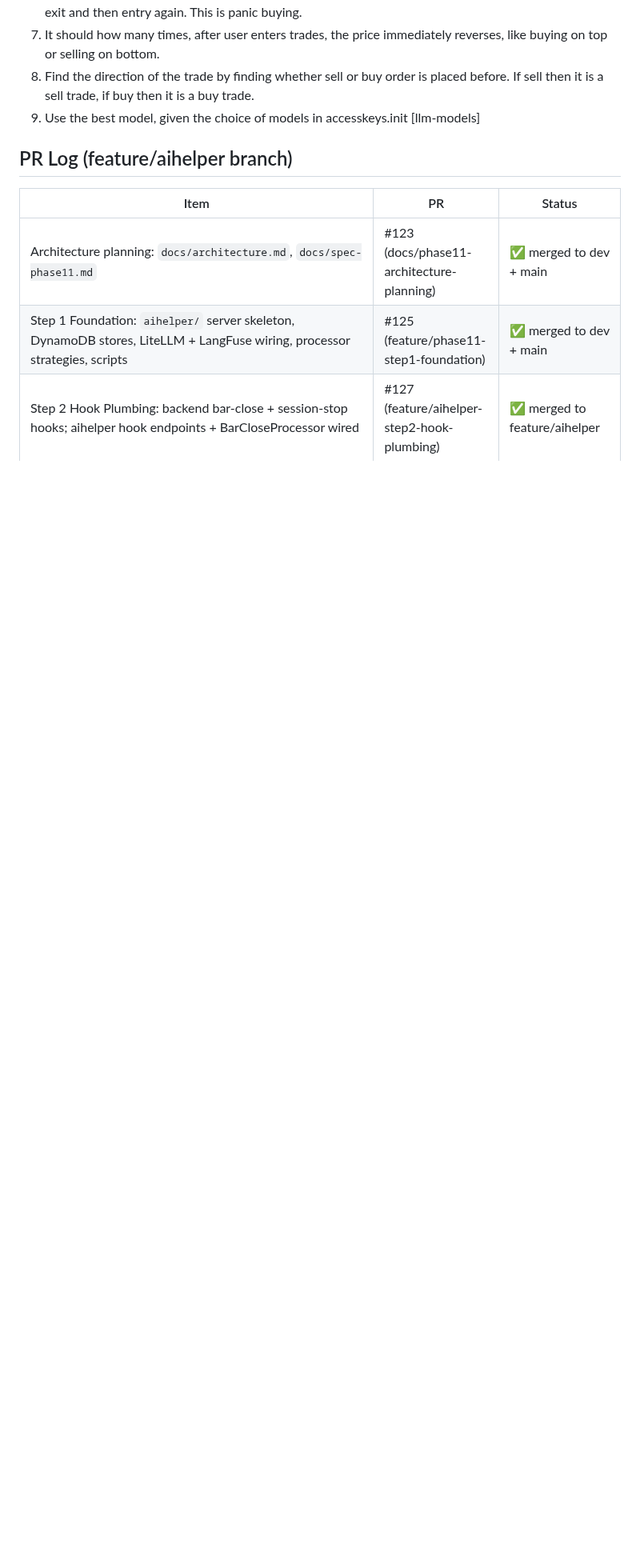
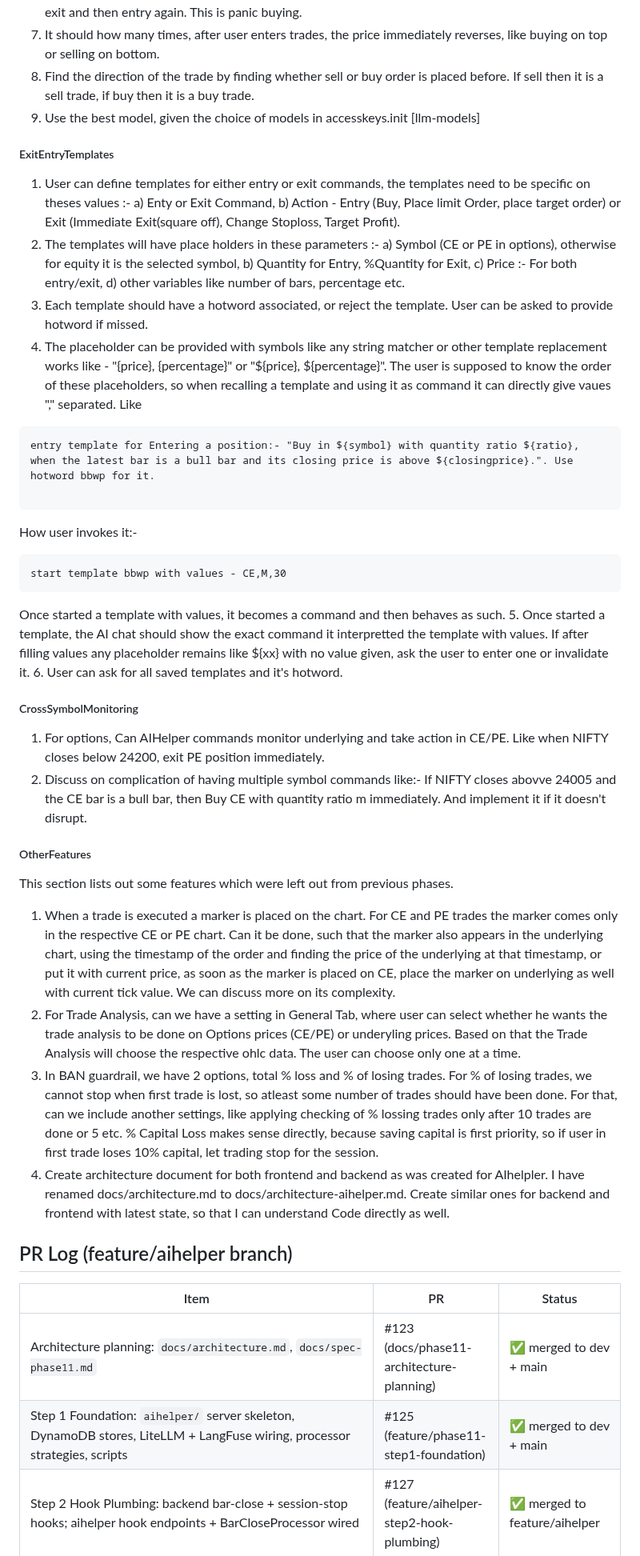
Before and after one commit to prattyush/TradeMatangi, a Markdown page: docs/spec-phase11.md, the part around the change. Shown at 80% size. Rendered like a GitHub page; blank space fills up the shorter version.

````diff
--- a/docs/spec-phase11.md
+++ b/docs/spec-phase11.md
@@ -66,6 +66,40 @@ Examples:-
  8. Find the direction of the trade by finding whether sell or buy order is placed before. If sell then it is a sell trade, if buy then it is a buy trade.
  9. Use the best model, given the choice of models in accesskeys.init [llm-models]
 
+
+##### ExitEntryTemplates
+1. User can define templates for either entry or exit commands, the templates need to be specific on theses values :- a) Enty or Exit Command, b) Action - Entry (Buy, Place limit Order, place target order) or Exit (Immediate Exit(square off), Change Stoploss, Target Profit).
+2. The templates will have place holders in these parameters :- a) Symbol (CE or PE in options), otherwise for equity it is the selected symbol, b) Quantity for Entry, %Quantity for Exit, c) Price :- For both entry/exit, d) other variables like number of bars, percentage etc.
+3. Each template should have a hotword associated, or reject the template. User can be asked to provide hotword if missed.
+4. The placeholder can be provided with symbols like any string matcher or other template replacement works like - "{price}, {percentage}" or "${price}, ${percentage}".  The user is supposed to know the order of these placeholders, so when recalling a template and using it as command it can directly give vaues "," separated. Like
+```
+entry template for Entering a position:- "Buy in ${symbol} with quantity ratio ${ratio}, when the latest bar is a bull bar and its closing price is above ${closingprice}.". Use hotword bbwp for it.
+
+```
+How user invokes it:-
+```
+start template bbwp with values - CE,M,30
+```
+Once started a template with values, it becomes a command and then behaves as such.
+5. Once started a template, the AI chat should show the exact command it interpretted the template with values. If after filling values any placeholder remains like ${xx} with no value given, ask the user to enter one or invalidate it.
+6. User can ask for all saved templates and it's hotword.
+
+
+##### CrossSymbolMonitoring
+1. For options, Can AIHelper commands monitor underlying and take action in CE/PE. Like when NIFTY closes below 24200, exit PE position immediately.
+2. Discuss on complication of having multiple symbol commands like:- If NIFTY closes abovve 24005 and the CE bar is a bull bar, then Buy CE with quantity ratio m immediately. And implement it if it doesn't disrupt.
+
+
+##### OtherFeatures
+This section lists out some features which were left out from previous phases.
+1. When a trade is executed a marker is placed on the chart. For CE and PE trades the marker comes only in the respective CE or PE chart. Can it be done, such that the marker also appears in the underlying chart, using the timestamp of the order and finding the price of the underlying at that timestamp, or put it with current price, as soon as the marker is placed on CE, place the marker on underlying as well with current tick value. We can discuss more on its complexity.
+2. For Trade Analysis, can we have a setting in General Tab, where user can select whether he wants the trade analysis to be done on Options prices (CE/PE) or underyling prices. Based on that the Trade Analysis will choose the respective ohlc data. The user can choose only one at a time.
+3. In BAN guardrail, we have 2 options, total % loss and % of losing trades. For % of losing trades, we cannot stop when first trade is lost, so atleast some number of trades should have been done. For that, can we include another settings, like applying checking of % lossing trades only after 10 trades are done or 5 etc. % Capital Loss makes sense directly, because saving capital is first priority, so if user in first trade loses 10% capital, let trading stop for the session.
+4. Create architecture document for both frontend and backend as was created for AIhelpler. I have renamed docs/architecture.md to docs/architecture-aihelper.md. Create similar ones for backend and frontend with latest state, so that I can understand Code directly as well.
+
+
+
+
 ## PR Log (feature/aihelper branch)
 
 | Item | PR | Status |
````
Also changed, not shown: docs/architecture-aihelper.md (renamed from docs/architecture.md).
